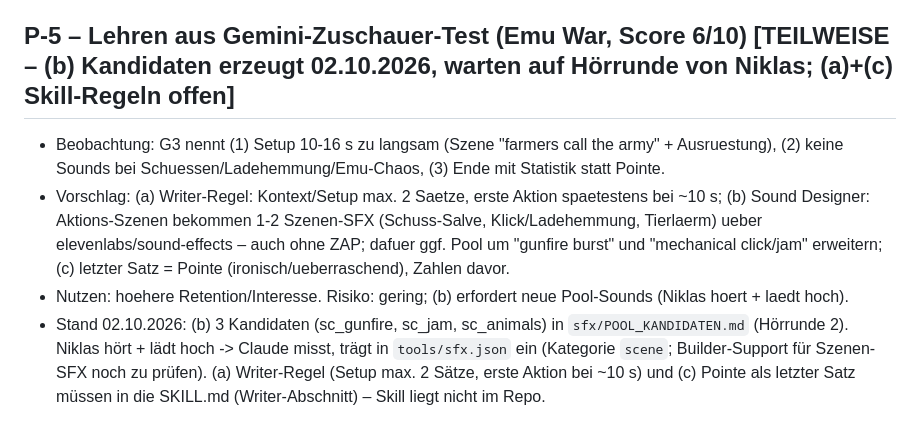
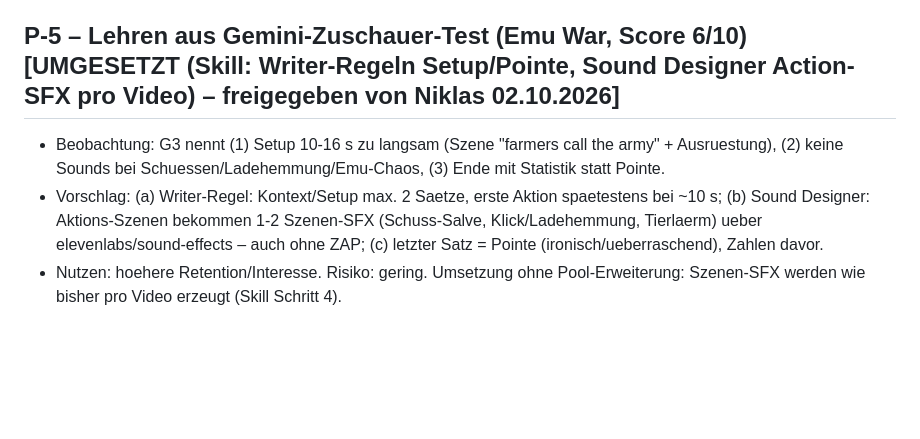
Before and after one commit to nikay99/ki-studio-assets, a Markdown page: data/proposals.md, the part around the change. GitHub-like rendering; blank space fills up the shorter version.

```diff
--- a/data/proposals.md
+++ b/data/proposals.md
@@ -36,8 +36,7 @@ Format:
 - Vorschlag (Details im Chat 02.10.): (a) nach dem Render: scale-video 540x960 -> openrouter/router/video gemini-3.8-flash -> JSON-Urteil; jede Meldung gegen Audit/edit.json verifizieren; bestaetigt -> fixen + 2. Render, sonst Upload. (b) vor dem Render: Musik anhoeren lassen (echte Sekunden von Bruch/Hoehepunkt, Gesang?), Stimmen (Aussprache von Namen/Zahlen). (c) Bilder optional.
 - Nutzen: "Augen und Ohren", die Claude fehlen. Risiko: Fehlalarme -> nur nach Verifikation handeln; Kosten ~1-2 Cent/Video.
 
-## P-5 – Lehren aus Gemini-Zuschauer-Test (Emu War, Score 6/10)  [TEILWEISE – (b) Kandidaten erzeugt 02.10.2026, warten auf Hörrunde von Niklas; (a)+(c) Skill-Regeln offen]
+## P-5 – Lehren aus Gemini-Zuschauer-Test (Emu War, Score 6/10)  [UMGESETZT (Skill: Writer-Regeln Setup/Pointe, Sound Designer Action-SFX pro Video) – freigegeben von Niklas 02.10.2026]
 - Beobachtung: G3 nennt (1) Setup 10-16 s zu langsam (Szene "farmers call the army" + Ausruestung), (2) keine Sounds bei Schuessen/Ladehemmung/Emu-Chaos, (3) Ende mit Statistik statt Pointe.
-- Vorschlag: (a) Writer-Regel: Kontext/Setup max. 2 Saetze, erste Aktion spaetestens bei ~10 s; (b) Sound Designer: Aktions-Szenen bekommen 1-2 Szenen-SFX (Schuss-Salve, Klick/Ladehemmung, Tierlaerm) ueber elevenlabs/sound-effects – auch ohne ZAP; dafuer ggf. Pool um "gunfire burst" und "mechanical click/jam" erweitern; (c) letzter Satz = Pointe (ironisch/ueberraschend), Zahlen davor.
-- Nutzen: hoehere Retention/Interesse. Risiko: gering; (b) erfordert neue Pool-Sounds (Niklas hoert + laedt hoch).
-- Stand 02.10.2026: (b) 3 Kandidaten (sc_gunfire, sc_jam, sc_animals) in `sfx/POOL_KANDIDATEN.md` (Hörrunde 2). Niklas hört + lädt hoch -> Claude misst, trägt in `tools/sfx.json` ein (Kategorie `scene`; Builder-Support für Szenen-SFX noch zu prüfen). (a) Writer-Regel (Setup max. 2 Sätze, erste Aktion bei ~10 s) und (c) Pointe als letzter Satz müssen in die SKILL.md (Writer-Abschnitt) – Skill liegt nicht im Repo.
+- Vorschlag: (a) Writer-Regel: Kontext/Setup max. 2 Saetze, erste Aktion spaetestens bei ~10 s; (b) Sound Designer: Aktions-Szenen bekommen 1-2 Szenen-SFX (Schuss-Salve, Klick/Ladehemmung, Tierlaerm) ueber elevenlabs/sound-effects – auch ohne ZAP; (c) letzter Satz = Pointe (ironisch/ueberraschend), Zahlen davor.
+- Nutzen: hoehere Retention/Interesse. Risiko: gering. Umsetzung ohne Pool-Erweiterung: Szenen-SFX werden wie bisher pro Video erzeugt (Skill Schritt 4).
```
Also changed, not shown: data/journal.md (+3 -3 lines), sfx/POOL_KANDIDATEN.md (+0 -10 lines).
